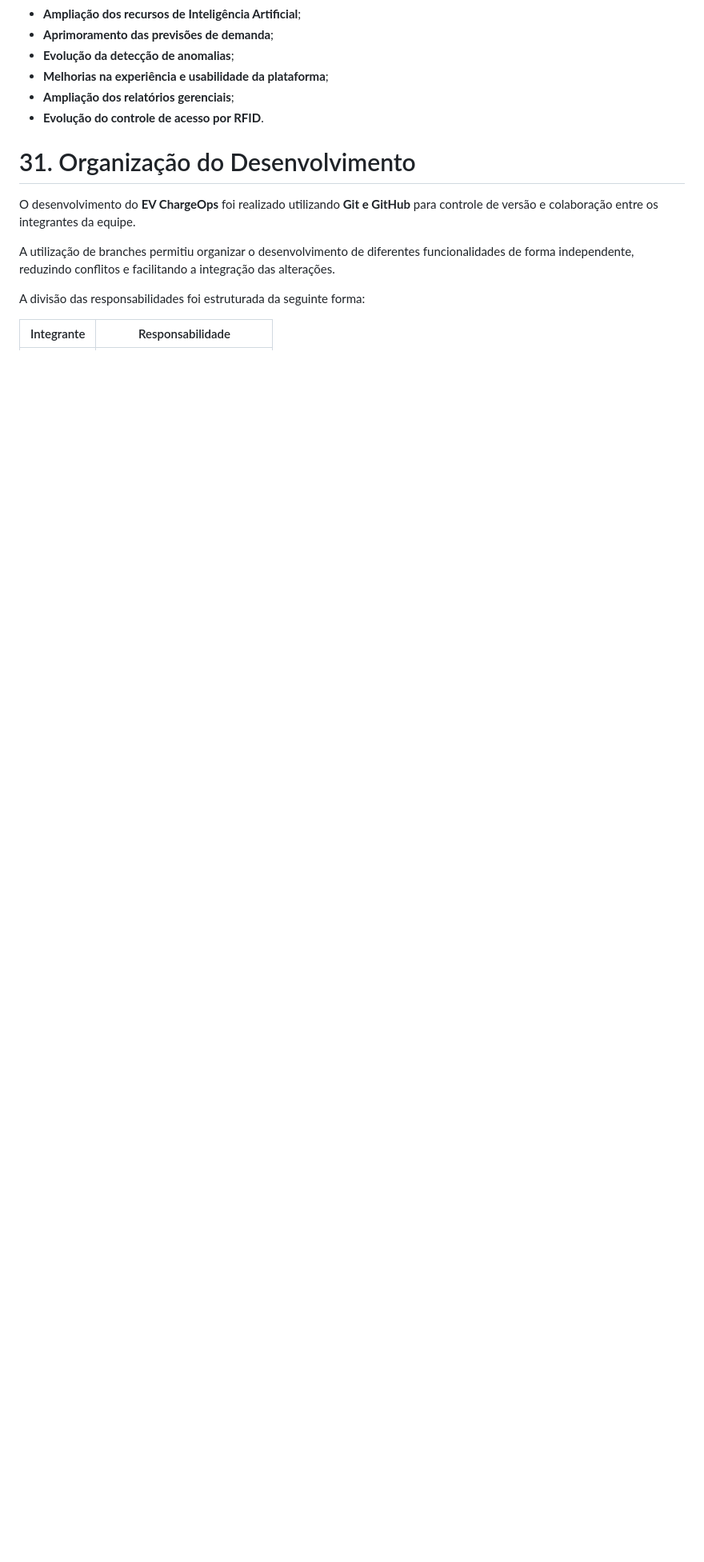
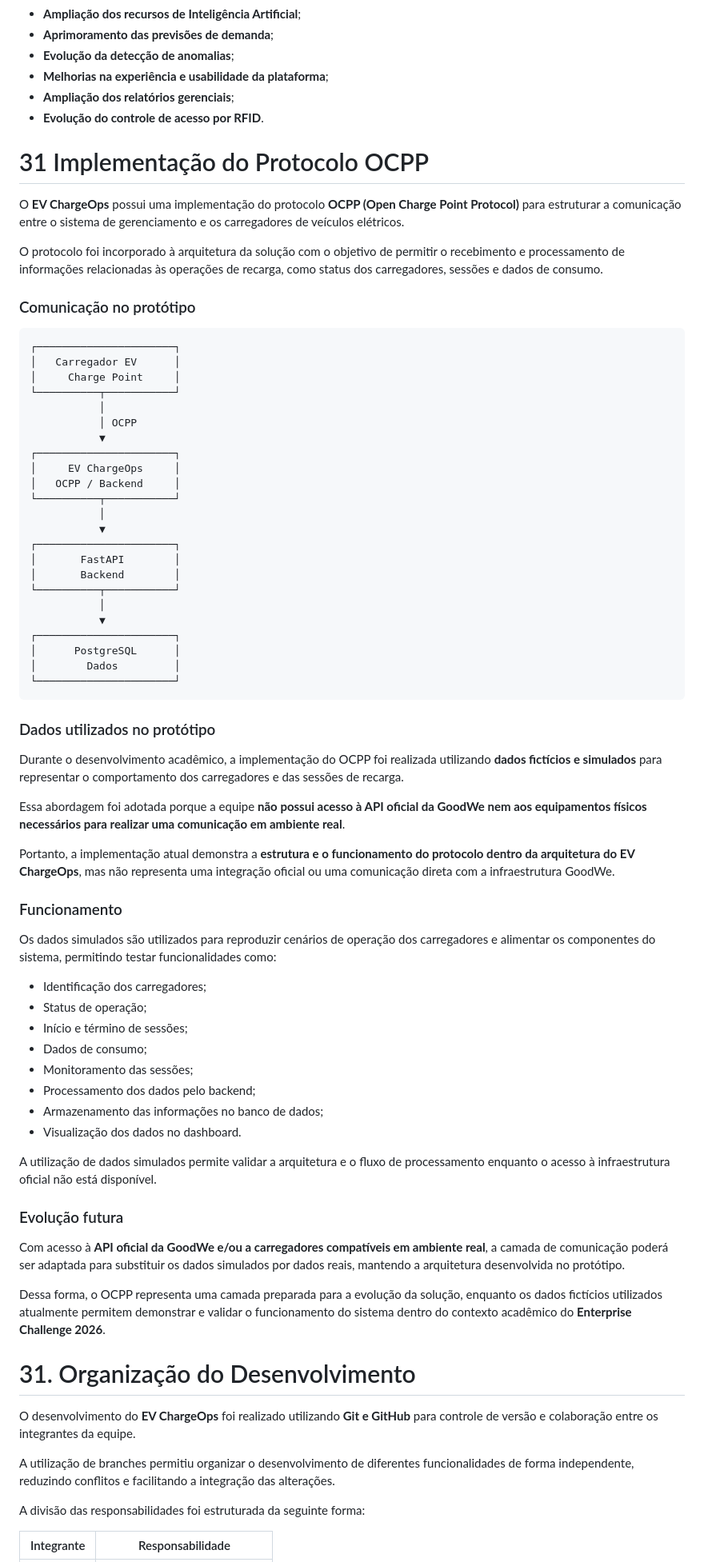
Before and after one commit to lucasgesini45-coder/ENTERPRISE-CHALLENGE-2026-GOODWE, a Markdown page: README.md, the part around the change. Shown at 80% size. Drawn GitHub-style; blank space fills up the shorter version.

````diff
--- a/README.md
+++ b/README.md
@@ -874,6 +874,70 @@ Entre os principais próximos passos estão:
 * **Ampliação dos relatórios gerenciais**;
 * **Evolução do controle de acesso por RFID**.
 
+# 31 Implementação do Protocolo OCPP
+
+O **EV ChargeOps** possui uma implementação do protocolo **OCPP (Open Charge Point Protocol)** para estruturar a comunicação entre o sistema de gerenciamento e os carregadores de veículos elétricos.
+
+O protocolo foi incorporado à arquitetura da solução com o objetivo de permitir o recebimento e processamento de informações relacionadas às operações de recarga, como status dos carregadores, sessões e dados de consumo.
+
+### Comunicação no protótipo
+
+```text
+┌──────────────────────┐
+│   Carregador EV      │
+│     Charge Point     │
+└──────────┬───────────┘
+           │
+           │ OCPP
+           ▼
+┌──────────────────────┐
+│     EV ChargeOps     │
+│   OCPP / Backend     │
+└──────────┬───────────┘
+           │
+           ▼
+┌──────────────────────┐
+│       FastAPI        │
+│       Backend        │
+└──────────┬───────────┘
+           │
+           ▼
+┌──────────────────────┐
+│      PostgreSQL      │
+│        Dados         │
+└──────────────────────┘
+```
+
+### Dados utilizados no protótipo
+
+Durante o desenvolvimento acadêmico, a implementação do OCPP foi realizada utilizando **dados fictícios e simulados** para representar o comportamento dos carregadores e das sessões de recarga.
+
+Essa abordagem foi adotada porque a equipe **não possui acesso à API oficial da GoodWe nem aos equipamentos físicos necessários para realizar uma comunicação em ambiente real**.
+
+Portanto, a implementação atual demonstra a **estrutura e o funcionamento do protocolo dentro da arquitetura do EV ChargeOps**, mas não representa uma integração oficial ou uma comunicação direta com a infraestrutura GoodWe.
+
+### Funcionamento
+
+Os dados simulados são utilizados para reproduzir cenários de operação dos carregadores e alimentar os componentes do sistema, permitindo testar funcionalidades como:
+
+* Identificação dos carregadores;
+* Status de operação;
+* Início e término de sessões;
+* Dados de consumo;
+* Monitoramento das sessões;
+* Processamento dos dados pelo backend;
+* Armazenamento das informações no banco de dados;
+* Visualização dos dados no dashboard.
+
+A utilização de dados simulados permite validar a arquitetura e o fluxo de processamento enquanto o acesso à infraestrutura oficial não está disponível.
+
+### Evolução futura
+
+Com acesso à **API oficial da GoodWe e/ou a carregadores compatíveis em ambiente real**, a camada de comunicação poderá ser adaptada para substituir os dados simulados por dados reais, mantendo a arquitetura desenvolvida no protótipo.
+
+Dessa forma, o OCPP representa uma camada preparada para a evolução da solução, enquanto os dados fictícios utilizados atualmente permitem demonstrar e validar o funcionamento do sistema dentro do contexto acadêmico do **Enterprise Challenge 2026**.
+
+
 # 31. Organização do Desenvolvimento
 
 O desenvolvimento do **EV ChargeOps** foi realizado utilizando **Git e GitHub** para controle de versão e colaboração entre os integrantes da equipe.
````
